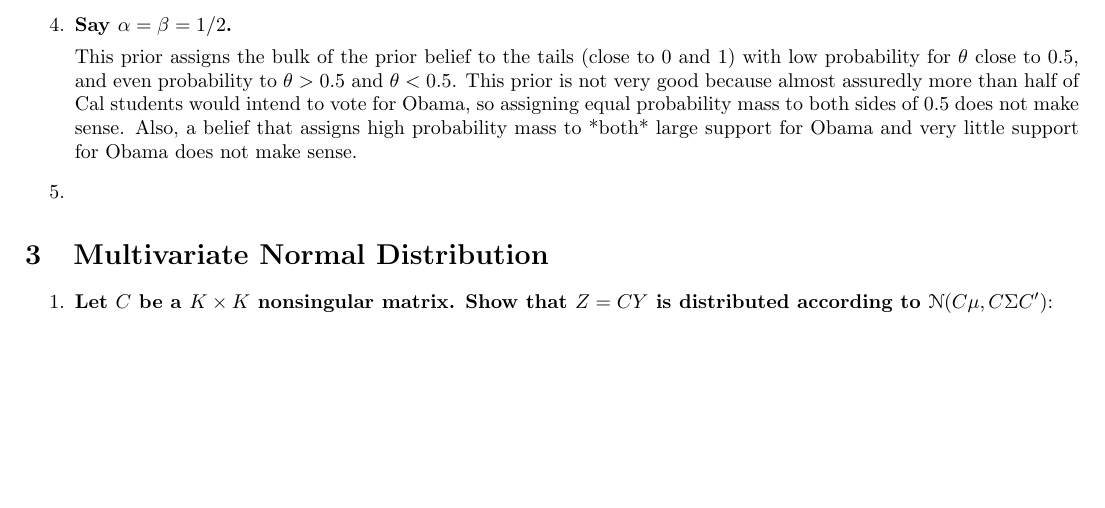
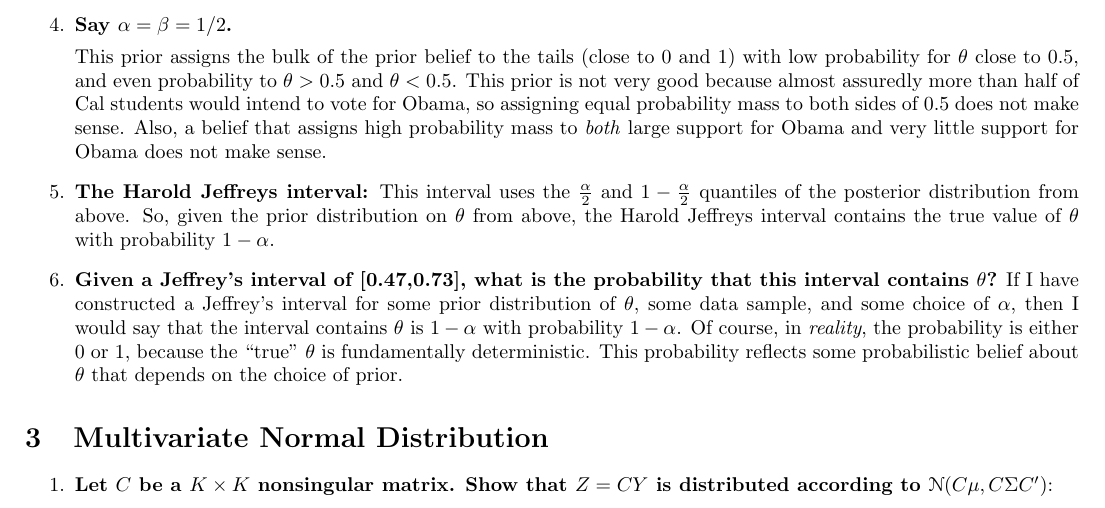
Before and after one commit to PrestonMui/240a-psets, a LaTeX problem sheet (mui_240a2_pset1.tex): part of page 1 of 4, cut so that both start at the same text, the shorter picture padded with empty space. Compiled offline with pdfLaTeX.

Commit message:
Finished Pset1 Part2

```diff
--- a/mui_240a2_pset1.tex
+++ b/mui_240a2_pset1.tex
@@ -52,13 +55,19 @@
 
 	\item \textbf{Say $\alpha = \beta = 1/2$.}
 
-	This prior assigns the bulk of the prior belief to the tails (close to 0 and 1) with low probability for $\theta$ close to 0.5, and even probability to $\theta > 0.5$ and $\theta < 0.5$. This prior is not very good because almost assuredly more than half of Cal students would intend to vote for Obama, so assigning equal probability mass to both sides of $0.5$ does not make sense. Also, a belief that assigns high probability mass to *both* large support for Obama and very little support for Obama does not make sense.
+	This prior assigns the bulk of the prior belief to the tails (close to 0 and 1) with low probability for $\theta$ close to 0.5, and even probability to $\theta > 0.5$ and $\theta < 0.5$. This prior is not very good because almost assuredly more than half of Cal students would intend to vote for Obama, so assigning equal probability mass to both sides of $0.5$ does not make sense. Also, a belief that assigns high probability mass to \emph{both} large support for Obama and very little support for Obama does not make sense.
 
-	\item
+	\item \textbf{The Harold Jeffreys interval:} This interval uses the $\frac{\alpha}{2}$ and $1 - \frac{\alpha}{2}$ quantiles of the posterior distribution from above. So, given the prior distribution on $\theta$ from above, the Harold Jeffreys interval contains the true value of $\theta$ with probability $1-\alpha$.
+
+	\item \textbf{Given a Jeffrey's interval of [0.47,0.73], what is the probability that this interval contains $\theta$?} If I have constructed a Jeffrey's interval for some prior distribution of $\theta$, some data sample, and some choice of $\alpha$, then I would say that the interval contains $\theta$ is $1-\alpha$ with probability $1-\alpha$. Of course, in \emph{reality}, the probability is either 0 or 1, because the ``true'' $\theta$ is fundamentally deterministic. This probability reflects some probabilistic belief about $\theta$ that depends on the choice of prior.
 
 \end{enumerate}
 
+%%%%%%%%%%%%%%%%%%%%%%%%%%%%%%
+% Section 3
 \section{Multivariate Normal Distribution}
+%%%%%%%%%%%%%%%%%%%%%%%%%%%%%%
+
 \begin{enumerate}
 	\item \textbf{Let $C$ be a $K \times K$ nonsingular matrix. Show that $Z = CY$ is distributed according to $\mathscr{N} (C \mu,C \Sigma C')$}:
 
```
Also changed, not shown: mui_240a2_pset1.tex (5 more changed lines). Lines whose indentation alone changed are shown as unchanged.
